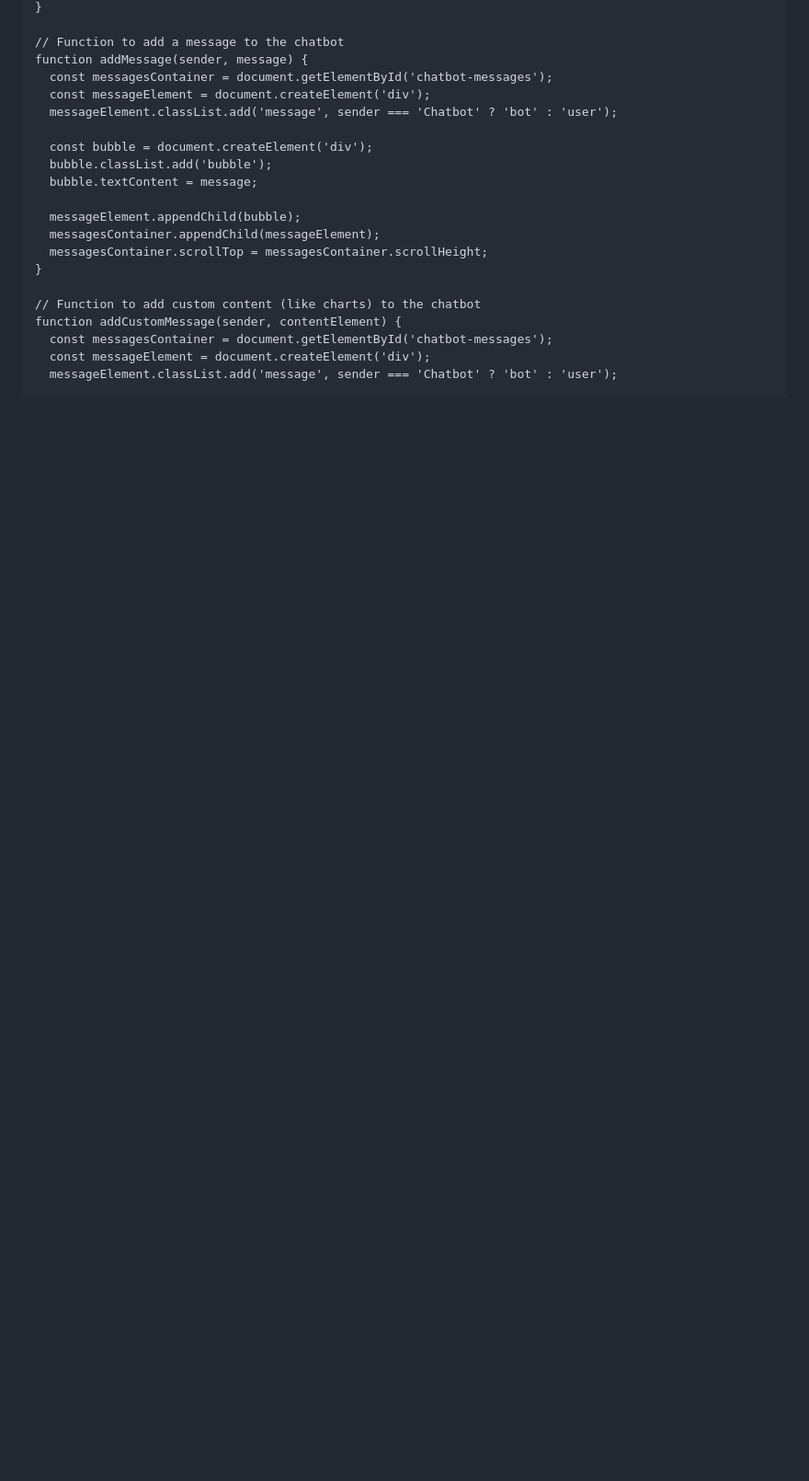
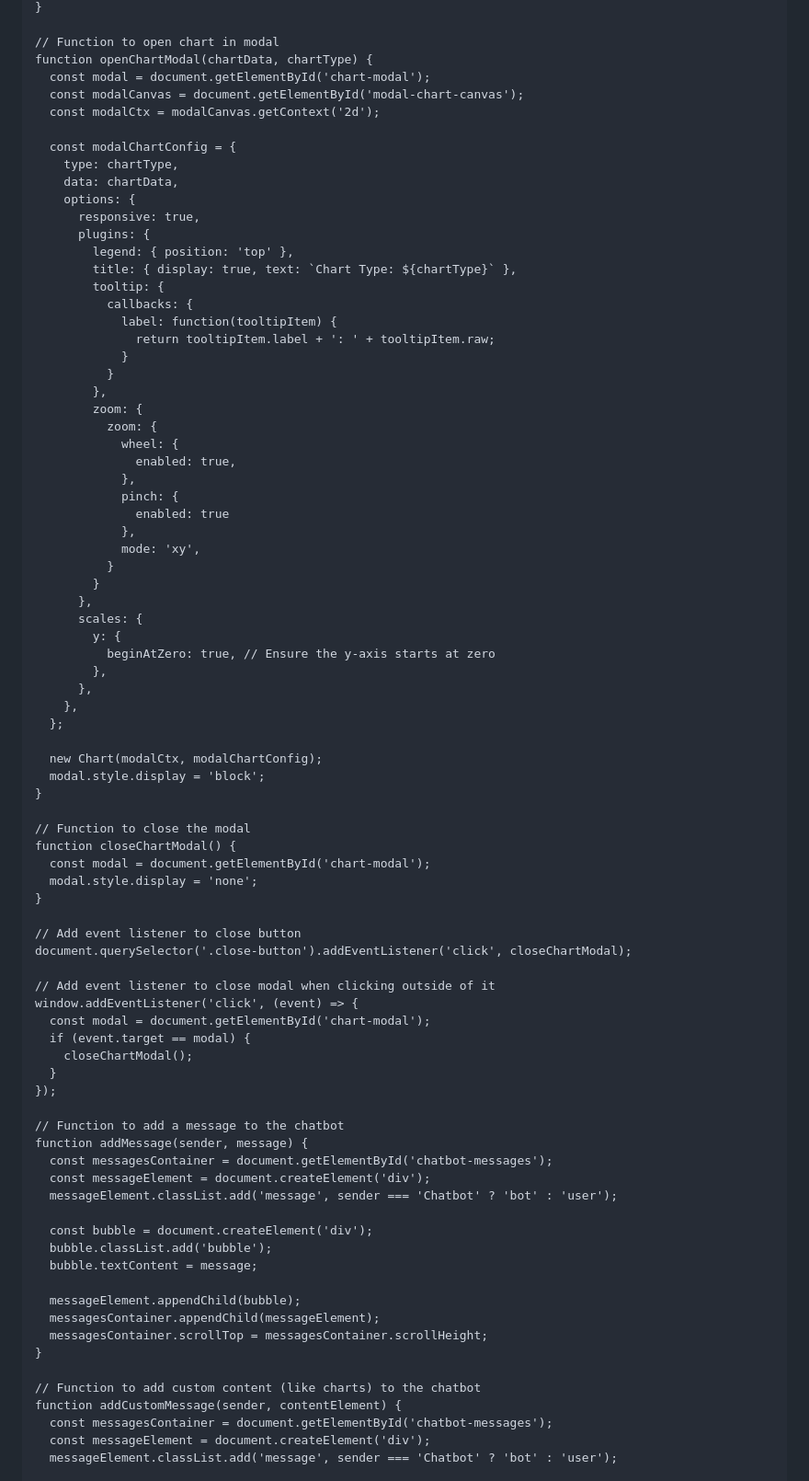
Before and after one commit to Jalendar10/testing_123, a Markdown page: README.md, the part around one of its changes. Shown at 92% size. Drawn GitHub-style; blank space fills up the shorter version.

```diff
--- a/README.md
+++ b/README.md
@@ -545,4 +603,66 @@
     }
+
+    // Function to open chart in modal
+    function openChartModal(chartData, chartType) {
+      const modal = document.getElementById('chart-modal');
+      const modalCanvas = document.getElementById('modal-chart-canvas');
+      const modalCtx = modalCanvas.getContext('2d');
+
+      const modalChartConfig = {
+        type: chartType,
+        data: chartData,
+        options: {
+          responsive: true,
+          plugins: {
+            legend: { position: 'top' },
+            title: { display: true, text: `Chart Type: ${chartType}` },
+            tooltip: {
+              callbacks: {
+                label: function(tooltipItem) {
+                  return tooltipItem.label + ': ' + tooltipItem.raw;
+                }
+              }
+            },
+            zoom: {
+              zoom: {
+                wheel: {
+                  enabled: true,
+                },
+                pinch: {
+                  enabled: true
+                },
+                mode: 'xy',
+              }
+            }
+          },
+          scales: {
+            y: {
+              beginAtZero: true, // Ensure the y-axis starts at zero
+            },
+          },
+        },
+      };
+
+      new Chart(modalCtx, modalChartConfig);
+      modal.style.display = 'block';
+    }
+
+    // Function to close the modal
+    function closeChartModal() {
+      const modal = document.getElementById('chart-modal');
+      modal.style.display = 'none';
+    }
+
+    // Add event listener to close button
+    document.querySelector('.close-button').addEventListener('click', closeChartModal);
+
+    // Add event listener to close modal when clicking outside of it
+    window.addEventListener('click', (event) => {
+      const modal = document.getElementById('chart-modal');
+      if (event.target == modal) {
+        closeChartModal();
+      }
+    });
 
     // Function to add a message to the chatbot
     function addMessage(sender, message) {
```
Also changed, not shown: other parts of README.md (+59 -1 lines).
